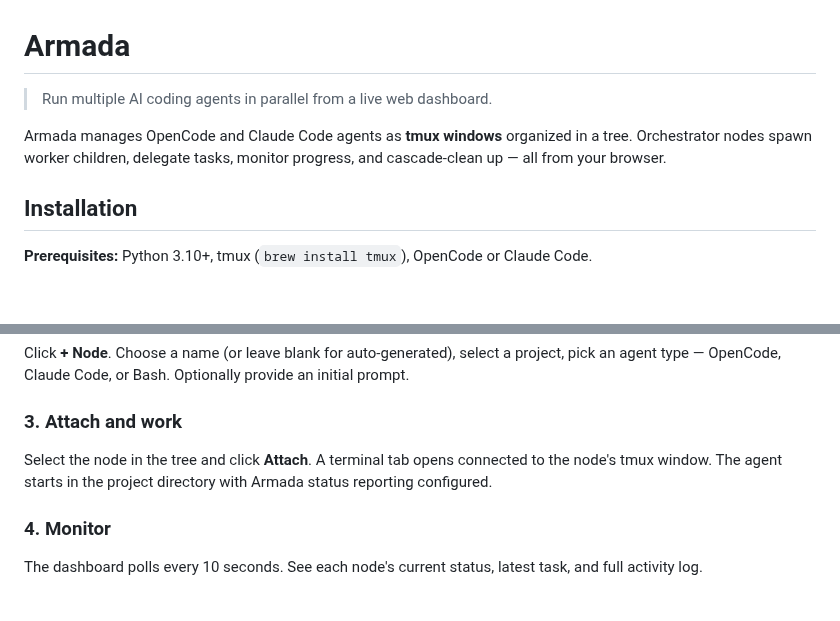
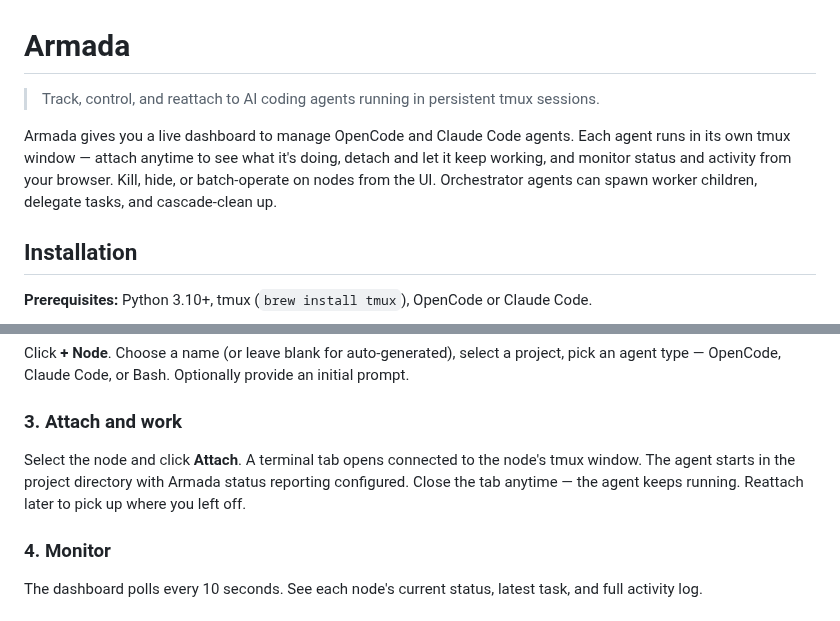
Before and after one commit to rguiu/armada, a Markdown page: README.md, 2 parts joined by grey strips. Drawn GitHub-style; blank space fills up the shorter version.

Commit message:
docs: sharpen tagline — track, control, reattach

```diff
--- a/README.md
+++ b/README.md
@@ -1,8 +1,8 @@
 # Armada
 
-> Run multiple AI coding agents in parallel from a live web dashboard.
+> Track, control, and reattach to AI coding agents running in persistent tmux sessions.
 
-Armada manages OpenCode and Claude Code agents as **tmux windows** organized in a tree. Orchestrator nodes spawn worker children, delegate tasks, monitor progress, and cascade-clean up — all from your browser.
+Armada gives you a live dashboard to manage OpenCode and Claude Code agents. Each agent runs in its own tmux window — attach anytime to see what it's doing, detach and let it keep working, and monitor status and activity from your browser. Kill, hide, or batch-operate on nodes from the UI. Orchestrator agents can spawn worker children, delegate tasks, and cascade-clean up.
 
 ## Installation
 
@@ -48,7 +48,7 @@ Click **+ Node**. Choose a name (or leave blank for auto-generated), select a pr
 
 ### 3. Attach and work
 
-Select the node in the tree and click **Attach**. A terminal tab opens connected to the node's tmux window. The agent starts in the project directory with Armada status reporting configured.
+Select the node and click **Attach**. A terminal tab opens connected to the node's tmux window. The agent starts in the project directory with Armada status reporting configured. Close the tab anytime — the agent keeps running. Reattach later to pick up where you left off.
 
 ### 4. Monitor
 
```
